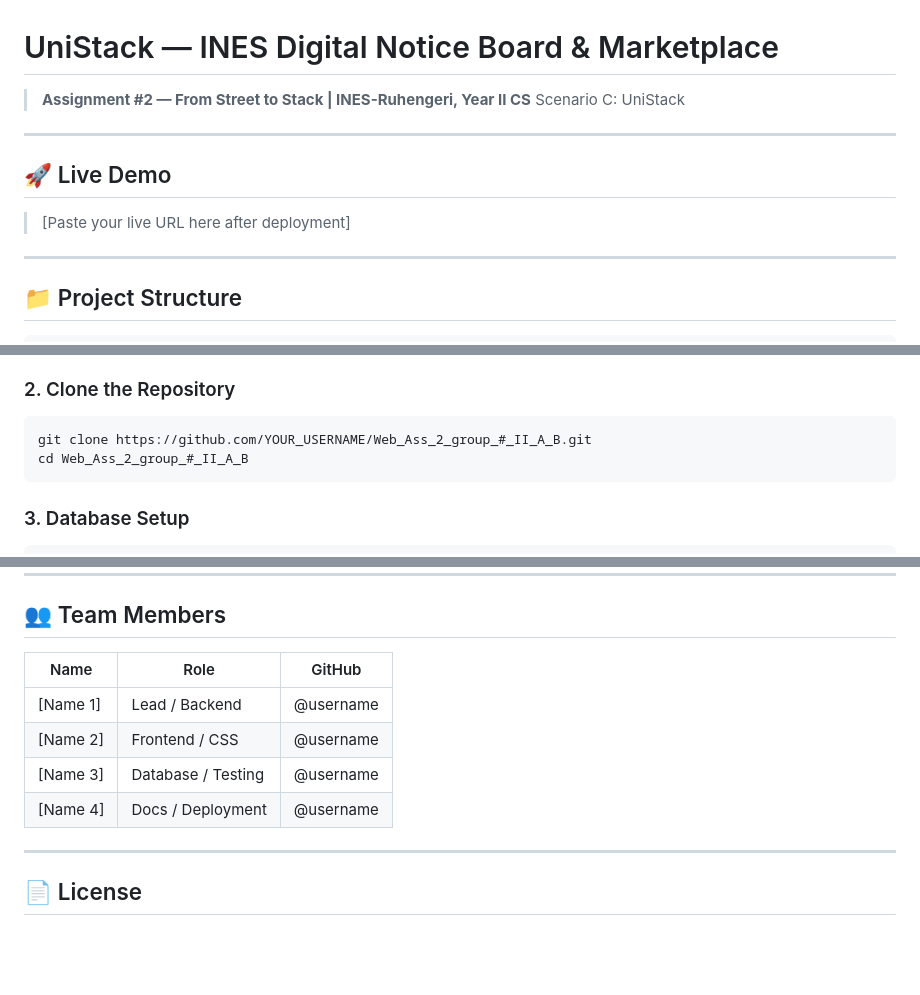
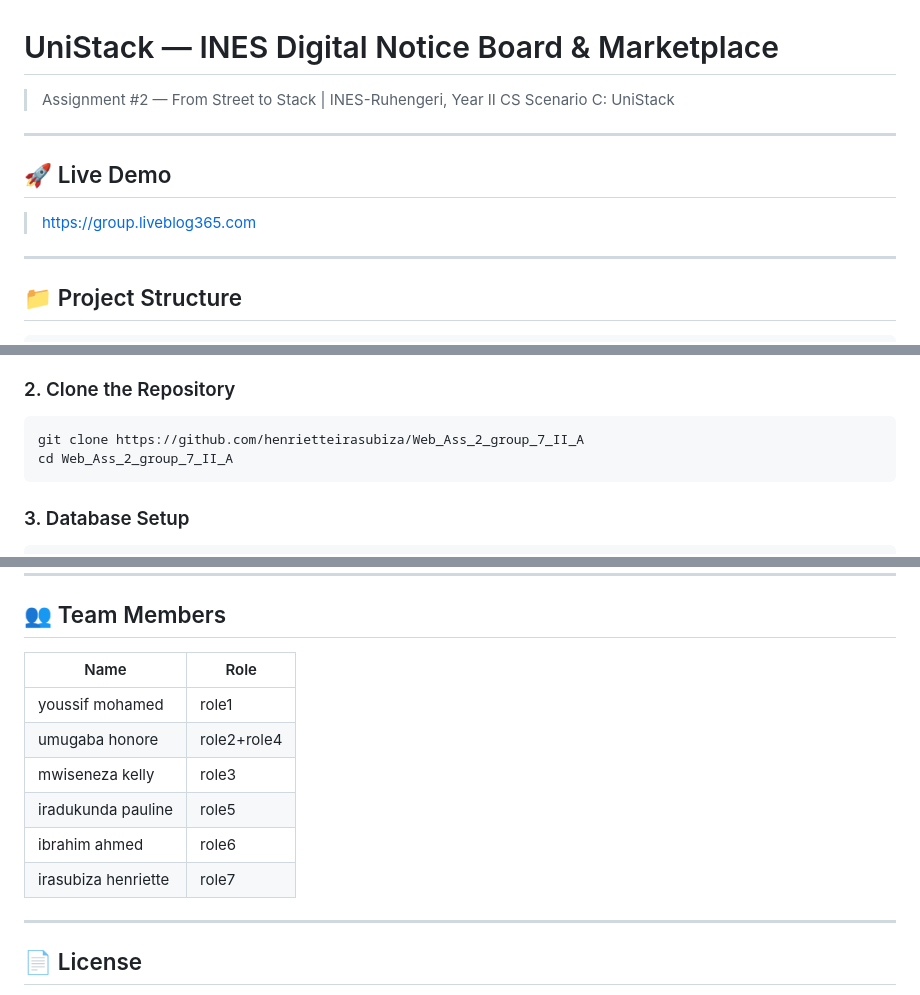
Before and after one commit to henrietteirasubiza/Web_Ass_2_group_7_II_A, a Markdown page: README.md, 3 parts joined by grey strips. Drawn GitHub-style; blank space fills up the shorter version.

````diff
--- a/README.md
+++ b/README.md
@@ -1,12 +1,12 @@
 # UniStack — INES Digital Notice Board & Marketplace
 
-> **Assignment #2 — From Street to Stack | INES-Ruhengeri, Year II CS**
+> Assignment #2 — From Street to Stack | INES-Ruhengeri, Year II CS
 > Scenario C: UniStack
 
 ---
 
 ## 🚀 Live Demo
-> [Paste your live URL here after deployment]
+>https://group.liveblog365.com
 
 ---
 
@@ -52,8 +52,8 @@ unistack/
 
 ### 2. Clone the Repository
 ```bash
-git clone https://github.com/YOUR_USERNAME/Web_Ass_2_group_#_II_A_B.git
-cd Web_Ass_2_group_#_II_A_B
+git clone https://github.com/henrietteirasubiza/Web_Ass_2_group_7_II_A
+cd Web_Ass_2_group_7_II_A
 ```
 
 ### 3. Database Setup
@@ -126,12 +126,14 @@ UPDATE users SET password = 'paste_hash_here' WHERE email = 'admin@ines.ac.rw';
 
 ## 👥 Team Members
 
-| Name | Role | GitHub |
-|------|------|--------|
-| [Name 1] | Lead / Backend | @username |
-| [Name 2] | Frontend / CSS | @username |
-| [Name 3] | Database / Testing | @username |
-| [Name 4] | Docs / Deployment | @username |
+| Name            |  Role |
+|------|------
+| youssif mohamed | role1 |
+|umugaba honore    |role2+role4|
+| mwiseneza kelly | role3|
+|iradukunda pauline|role5|
+|ibrahim ahmed     |role6
+| irasubiza henriette | role7
 
 ---
 
````
Also changed, not shown: other parts of README.md (+1 -1 lines).
